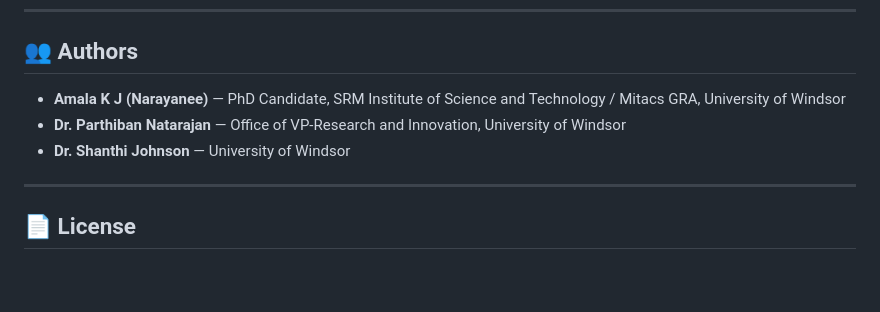
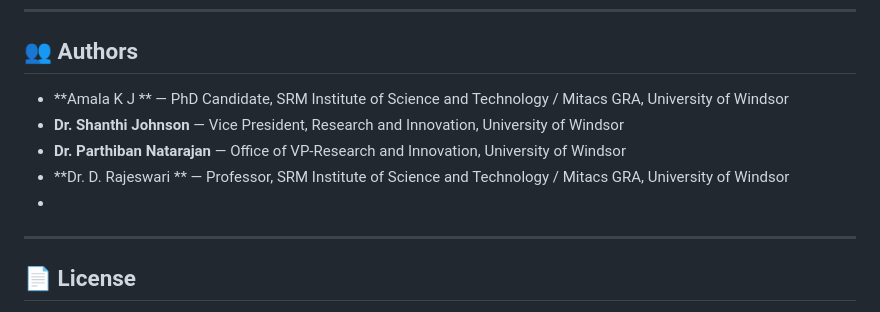
Before and after one commit to amalaajkamal/GBD-and-AFU, a Markdown page: README.md, the part around the change. Rendered like a GitHub page; blank space fills up the shorter version.

```diff
--- a/README.md
+++ b/README.md
@@ -108,9 +108,11 @@ Full methodology is described in the accompanying manuscript (see `/manuscript`)
 
 ## 👥 Authors
 
-- **Amala K J (Narayanee)** — PhD Candidate, SRM Institute of Science and Technology / Mitacs GRA, University of Windsor
+- **Amala K J ** — PhD Candidate, SRM Institute of Science and Technology / Mitacs GRA, University of Windsor
+- **Dr. Shanthi Johnson** — Vice President, Research and Innovation, University of Windsor
 - **Dr. Parthiban Natarajan** — Office of VP-Research and Innovation, University of Windsor
-- **Dr. Shanthi Johnson** — University of Windsor
+- **Dr. D. Rajeswari ** — Professor, SRM Institute of Science and Technology / Mitacs GRA, University of Windsor
+-
 
 ---
 
```
